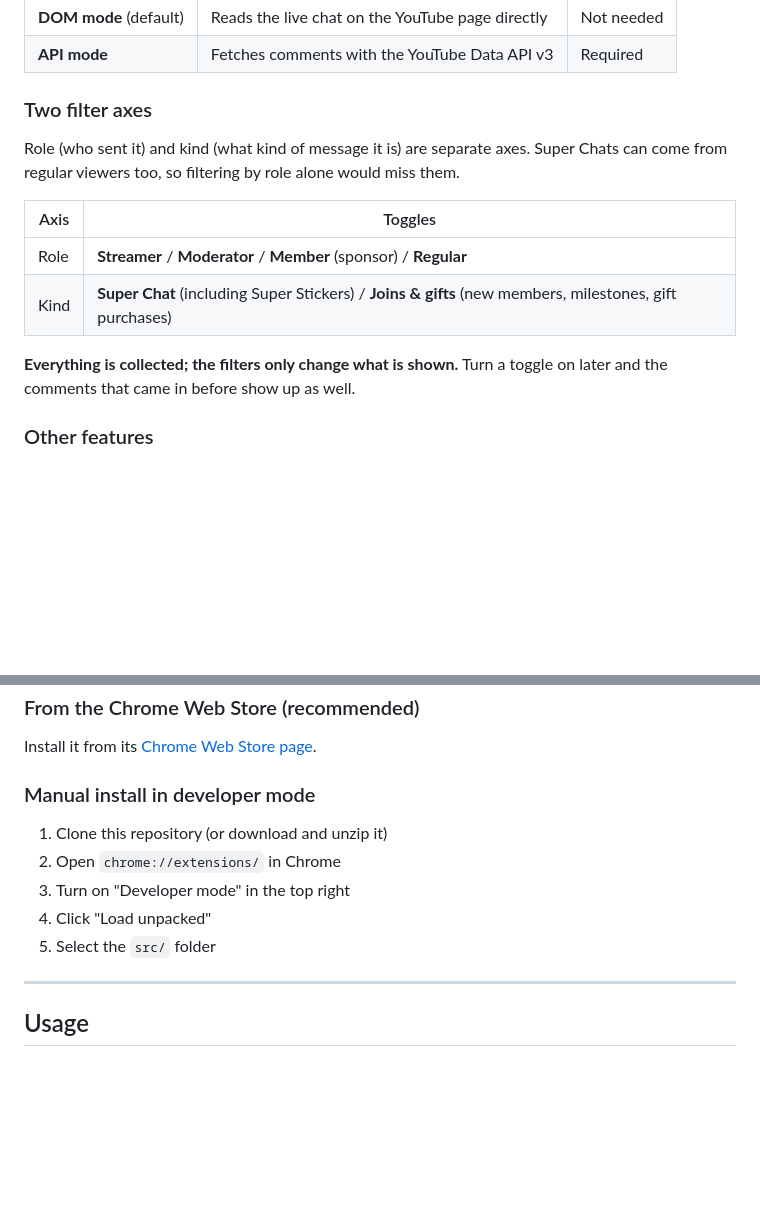
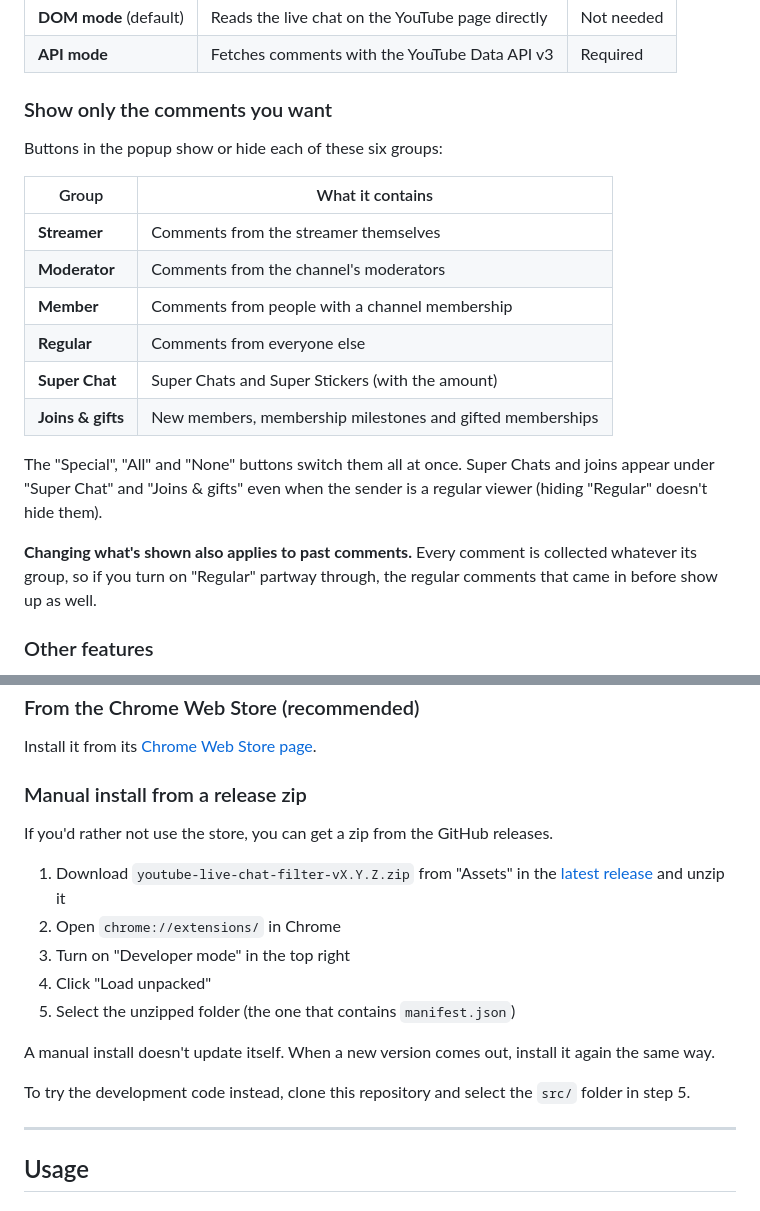
Before and after one commit to kat-log/youtube-live-chat-filter, a Markdown page: README.en.md, 2 parts joined by grey strips. Rendered like a GitHub page; blank space fills up the shorter version.

```diff
--- a/README.en.md
+++ b/README.en.md
@@ -29,18 +29,26 @@ English | [日本語](README.md)
 | **DOM mode** (default) | Reads the live chat on the YouTube page directly | Not needed |
 | **API mode** | Fetches comments with the YouTube Data API v3 | Required |
 
-### Two filter axes
+### Show only the comments you want
 
-Role (who sent it) and kind (what kind of message it is) are separate axes.
-Super Chats can come from regular viewers too, so filtering by role alone would miss them.
+Buttons in the popup show or hide each of these six groups:
 
-| Axis | Toggles |
+| Group | What it contains |
 |---|---|
-| Role | **Streamer** / **Moderator** / **Member** (sponsor) / **Regular** |
-| Kind | **Super Chat** (including Super Stickers) / **Joins & gifts** (new members, milestones, gift purchases) |
+| **Streamer** | Comments from the streamer themselves |
+| **Moderator** | Comments from the channel's moderators |
+| **Member** | Comments from people with a channel membership |
+| **Regular** | Comments from everyone else |
+| **Super Chat** | Super Chats and Super Stickers (with the amount) |
+| **Joins & gifts** | New members, membership milestones and gifted memberships |
 
-**Everything is collected; the filters only change what is shown.**
-Turn a toggle on later and the comments that came in before show up as well.
+The "Special", "All" and "None" buttons switch them all at once.
+Super Chats and joins appear under "Super Chat" and "Joins & gifts" even when the sender is a regular viewer
+(hiding "Regular" doesn't hide them).
+
+**Changing what's shown also applies to past comments.**
+Every comment is collected whatever its group, so if you turn on "Regular" partway through,
+the regular comments that came in before show up as well.
 
 ### Other features
 
@@ -64,13 +72,20 @@ Turn a toggle on later and the comments that came in before show up as well.
 
 Install it from its [Chrome Web Store page](https://chromewebstore.google.com/detail/youtube%E7%89%B9%E5%88%A5%E3%82%B3%E3%83%A1%E3%83%B3%E3%83%88%E3%83%95%E3%82%A3%E3%83%AB%E3%82%BF%E3%83%BC/ngdfibejjanimbkpnenkhfdiledjmogo).
 
-### Manual install in developer mode
+### Manual install from a release zip
 
-1. Clone this repository (or download and unzip it)
+If you'd rather not use the store, you can get a zip from the GitHub releases.
+
+1. Download `youtube-live-chat-filter-vX.Y.Z.zip` from "Assets" in the
+   [latest release](https://github.com/kat-log/youtube-live-chat-filter/releases/latest) and unzip it
 2. Open `chrome://extensions/` in Chrome
 3. Turn on "Developer mode" in the top right
 4. Click "Load unpacked"
-5. Select the `src/` folder
+5. Select the unzipped folder (the one that contains `manifest.json`)
+
+A manual install doesn't update itself. When a new version comes out, install it again the same way.
+
+To try the development code instead, clone this repository and select the `src/` folder in step 5.
 
 ---
 
```
Also changed, not shown: README.md (+26 -11 lines).
